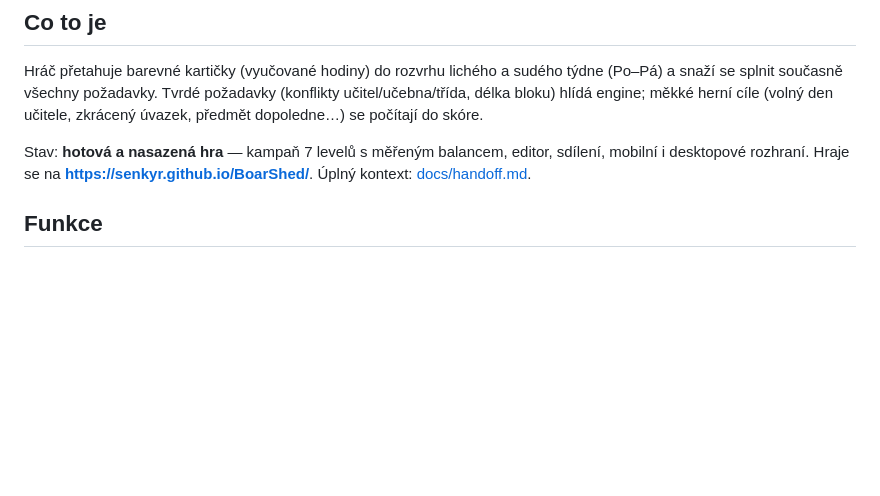
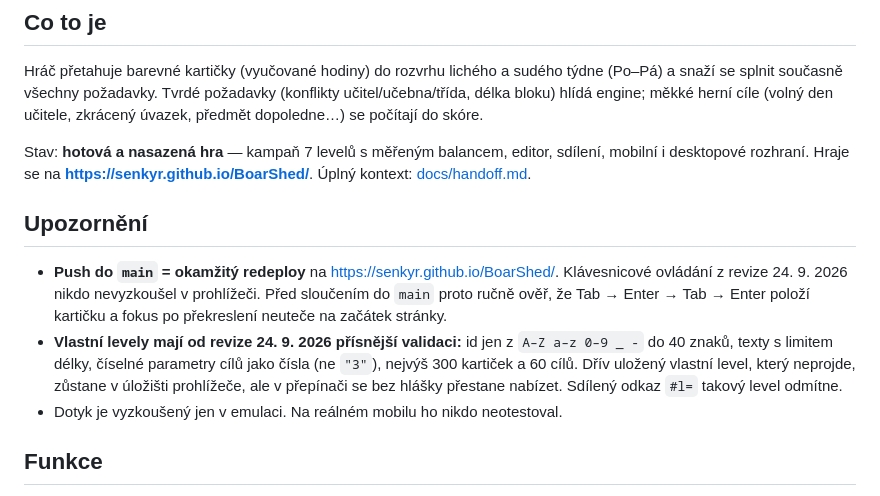
Before and after one commit to senkyr/BoarShed, a Markdown page: README.md, the part around the change. Rendered like a GitHub page; blank space fills up the shorter version.

Commit message:
README: upozornění (revize 2026-09-24)
Co-Authored-By: Claude Opus 5.5 <noreply@anthropic.com>
Claude-Session: https://claude.ai/code/session_019r4qVDp2UuUnPG9jLtWKAU

```diff
--- a/README.md
+++ b/README.md
@@ -17,6 +17,19 @@ zkrácený úvazek, předmět dopoledne…) se počítají do skóre.
 Stav: **hotová a nasazená hra** — kampaň 7 levelů s měřeným balancem, editor, sdílení,
 mobilní i desktopové rozhraní. Hraje se na **https://senkyr.github.io/BoarShed/**.
 Úplný kontext: [docs/handoff.md](docs/handoff.md).
+
+## Upozornění
+
+- **Push do `main` = okamžitý redeploy** na https://senkyr.github.io/BoarShed/.
+  Klávesnicové ovládání z revize 24. 9. 2026 nikdo nevyzkoušel v prohlížeči.
+  Před sloučením do `main` proto ručně ověř, že Tab → Enter → Tab → Enter položí
+  kartičku a fokus po překreslení neuteče na začátek stránky.
+- **Vlastní levely mají od revize 24. 9. 2026 přísnější validaci:** id jen
+  z `A–Z a–z 0–9 _ -` do 40 znaků, texty s limitem délky, číselné parametry
+  cílů jako čísla (ne `"3"`), nejvýš 300 kartiček a 60 cílů. Dřív uložený
+  vlastní level, který neprojde, zůstane v úložišti prohlížeče, ale v přepínači
+  se bez hlášky přestane nabízet. Sdílený odkaz `#l=` takový level odmítne.
+- Dotyk je vyzkoušený jen v emulaci. Na reálném mobilu ho nikdo neotestoval.
 
 ## Funkce
 
```
